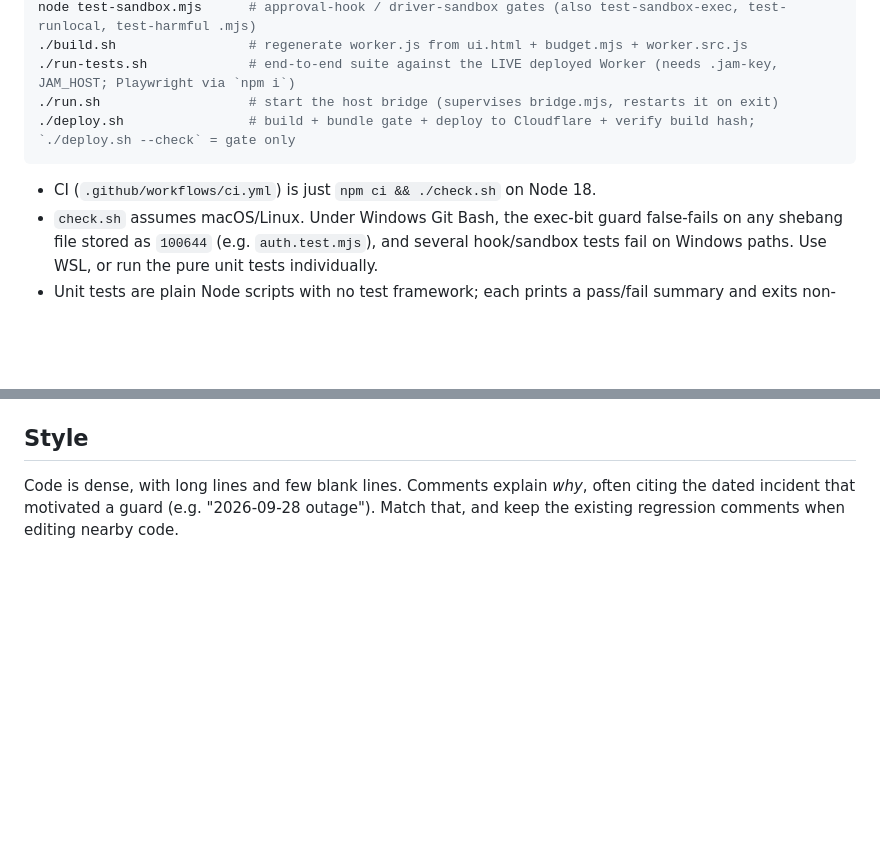
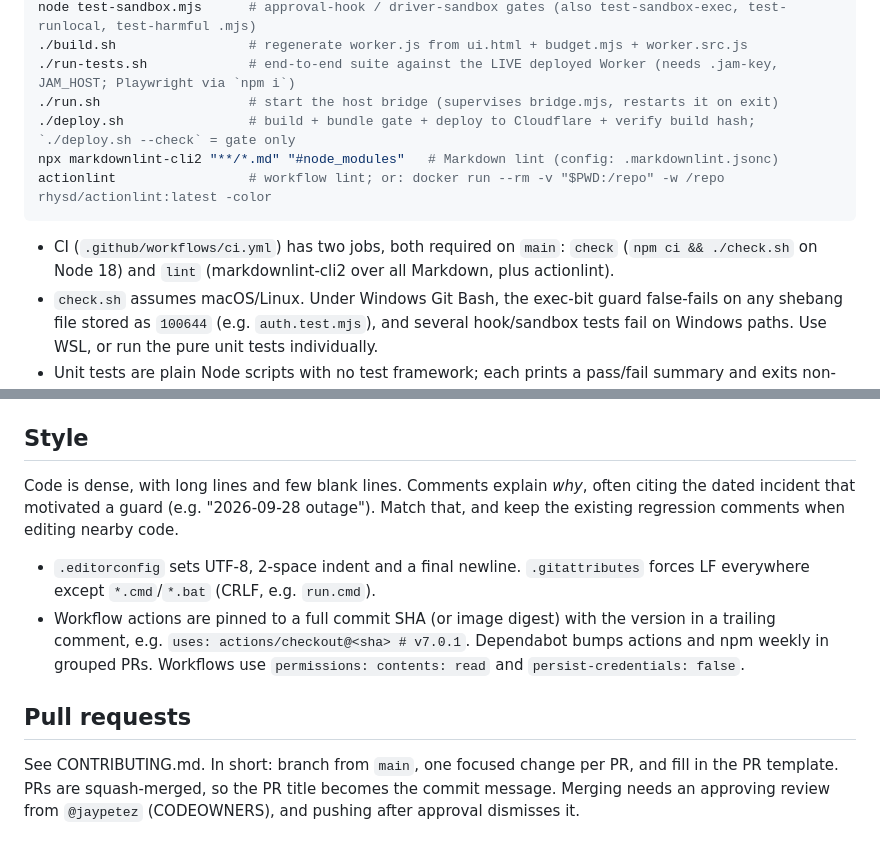
Before and after one commit to jaypetez/jam, a Markdown page: CLAUDE.md, 2 parts joined by grey strips. GitHub-like rendering; blank space fills up the shorter version.

Commit message:
Update CLAUDE.md for the restored lint CI, conventions, and PR process (#3)
Co-authored-by: Claude Opus 5.5 <noreply@anthropic.com>

````diff
--- a/CLAUDE.md
+++ b/CLAUDE.md
@@ -16,9 +16,11 @@ node test-sandbox.mjs      # approval-hook / driver-sandbox gates (also test-san
 ./run-tests.sh             # end-to-end suite against the LIVE deployed Worker (needs .jam-key, JAM_HOST; Playwright via `npm i`)
 ./run.sh                   # start the host bridge (supervises bridge.mjs, restarts it on exit)
 ./deploy.sh                # build + bundle gate + deploy to Cloudflare + verify build hash; `./deploy.sh --check` = gate only
+npx markdownlint-cli2 "**/*.md" "#node_modules"   # Markdown lint (config: .markdownlint.jsonc)
+actionlint                 # workflow lint; or: docker run --rm -v "$PWD:/repo" -w /repo rhysd/actionlint:latest -color
 ```
 
-- CI (`.github/workflows/ci.yml`) is just `npm ci && ./check.sh` on Node 18.
+- CI (`.github/workflows/ci.yml`) has two jobs, both required on `main`: `check` (`npm ci && ./check.sh` on Node 18) and `lint` (markdownlint-cli2 over all Markdown, plus actionlint).
 - `check.sh` assumes macOS/Linux. Under Windows Git Bash, the exec-bit guard false-fails on any shebang file stored as `100644` (e.g. `auth.test.mjs`), and several hook/sandbox tests fail on Windows paths. Use WSL, or run the pure unit tests individually.
 - Unit tests are plain Node scripts with no test framework; each prints a pass/fail summary and exits non-zero on failure.
 - `run-tests.sh` creates and deletes `test-*` rooms on the real Worker; normal bridges ignore `test-*` rooms. If you are running *inside* a jam room, the inherited `JAM_*` env points test bridges at the live room. Strip it first, as `nightly.sh` does: `env -u JAM_HOST -u JAM_KEY -u JAM_ROOM -u JAM_FROM -u JAM_FROM_ROLE -u JAM_TURN -u JAM_CWD ./run-tests.sh`.
@@ -59,3 +61,10 @@ The bridge runs Claude with permissions skipped, so these are what stand between
 ## Style
 
 Code is dense, with long lines and few blank lines. Comments explain *why*, often citing the dated incident that motivated a guard (e.g. "2026-09-28 outage"). Match that, and keep the existing regression comments when editing nearby code.
+
+- `.editorconfig` sets UTF-8, 2-space indent and a final newline. `.gitattributes` forces LF everywhere except `*.cmd`/`*.bat` (CRLF, e.g. `run.cmd`).
+- Workflow actions are pinned to a full commit SHA (or image digest) with the version in a trailing comment, e.g. `uses: actions/checkout@<sha> # v7.0.1`. Dependabot bumps actions and npm weekly in grouped PRs. Workflows use `permissions: contents: read` and `persist-credentials: false`.
+
+## Pull requests
+
+See CONTRIBUTING.md. In short: branch from `main`, one focused change per PR, and fill in the PR template. PRs are squash-merged, so the PR title becomes the commit message. Merging needs an approving review from `@jaypetez` (CODEOWNERS), and pushing after approval dismisses it.
````
